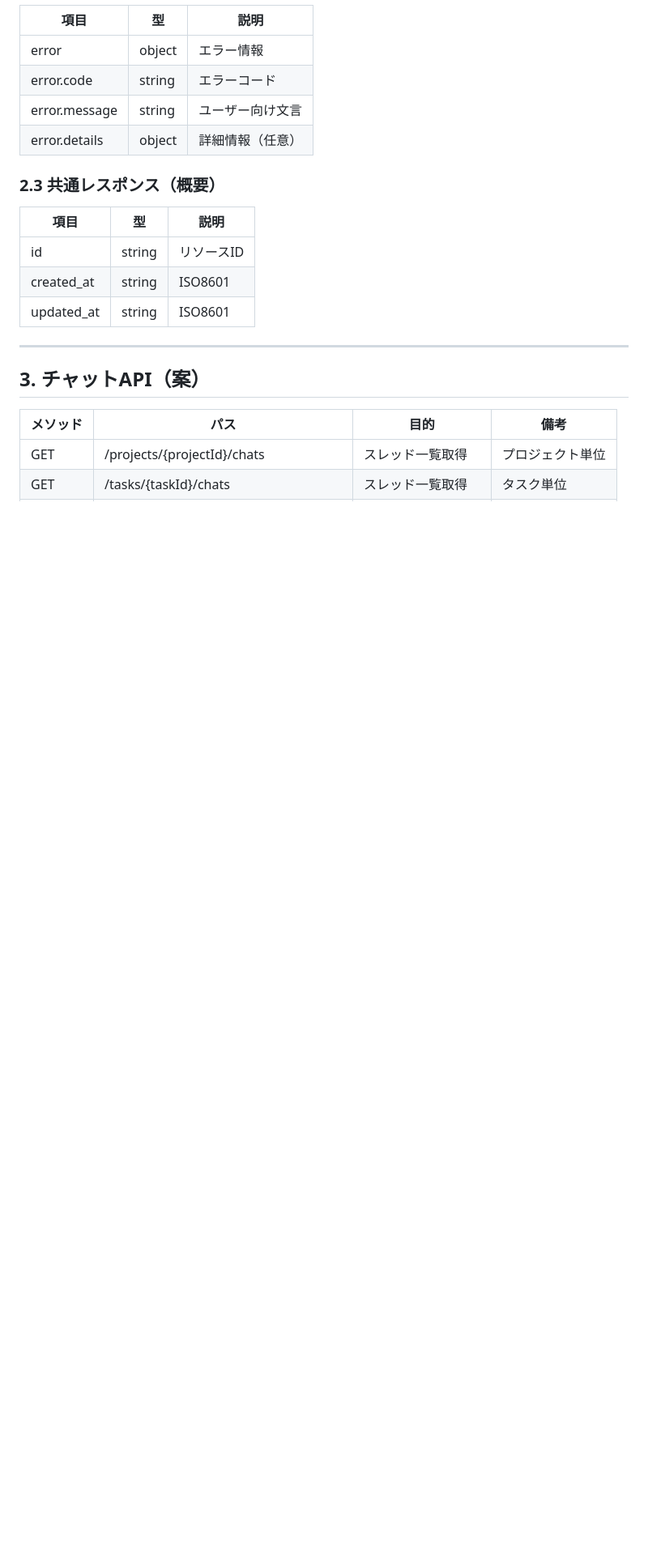
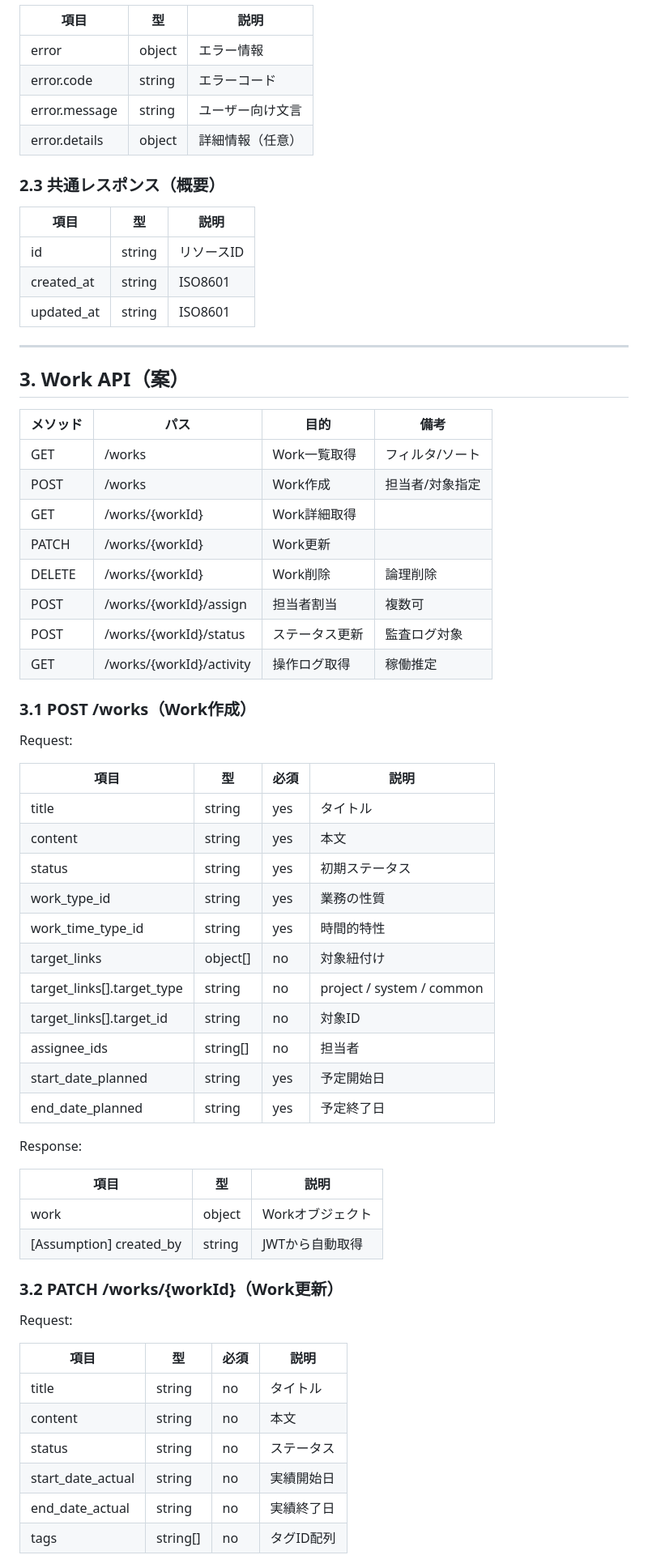
Before and after one commit to kuturogi99with99jazz/sister2-docs, a Markdown page: api_spec.md, the part around one of its changes. Shown at 81% size. Drawn GitHub-style; blank space fills up the shorter version.

```diff
--- a/api_spec.md
+++ b/api_spec.md
@@ -40,9 +40,54 @@
 
 ---
 
-## 3. チャットAPI（案）
+## 3. Work API（案）
 
 | メソッド | パス | 目的 | 備考 |
 |----------|------|------|------|
-| GET | /projects/{projectId}/chats | スレッド一覧取得 | プロジェクト単位 |
-| GET | /tasks/{taskId}/chats | スレッド一覧取得 | タスク単位 |
+| GET | /works | Work一覧取得 | フィルタ/ソート |
+| POST | /works | Work作成 | 担当者/対象指定 |
+| GET | /works/{workId} | Work詳細取得 | |
+| PATCH | /works/{workId} | Work更新 | |
+| DELETE | /works/{workId} | Work削除 | 論理削除 |
+| POST | /works/{workId}/assign | 担当者割当 | 複数可 |
+| POST | /works/{workId}/status | ステータス更新 | 監査ログ対象 |
+| GET | /works/{workId}/activity | 操作ログ取得 | 稼働推定 |
+
+### 3.1 POST /works（Work作成）
+
+Request:
+
+| 項目 | 型 | 必須 | 説明 |
+|------|----|------|------|
+| title | string | yes | タイトル |
+| content | string | yes | 本文 |
+| status | string | yes | 初期ステータス |
+| work_type_id | string | yes | 業務の性質 |
+| work_time_type_id | string | yes | 時間的特性 |
+| target_links | object[] | no | 対象紐付け |
+| target_links[].target_type | string | no | project / system / common |
+| target_links[].target_id | string | no | 対象ID |
+| assignee_ids | string[] | no | 担当者 |
+| start_date_planned | string | yes | 予定開始日 |
+| end_date_planned | string | yes | 予定終了日 |
+
+Response:
+
+| 項目 | 型 | 説明 |
+|------|----|------|
+| work | object | Workオブジェクト |
+| [Assumption] created_by | string | JWTから自動取得 |
+
+### 3.2 PATCH /works/{workId}（Work更新）
+
+Request:
+
+| 項目 | 型 | 必須 | 説明 |
+|------|----|------|------|
+| title | string | no | タイトル |
+| content | string | no | 本文 |
+| status | string | no | ステータス |
+| start_date_actual | string | no | 実績開始日 |
+| end_date_actual | string | no | 実績終了日 |
+| tags | string[] | no | タグID配列 |
+
```
Also changed, not shown: other parts of api_spec.md (+62 -15 lines).
